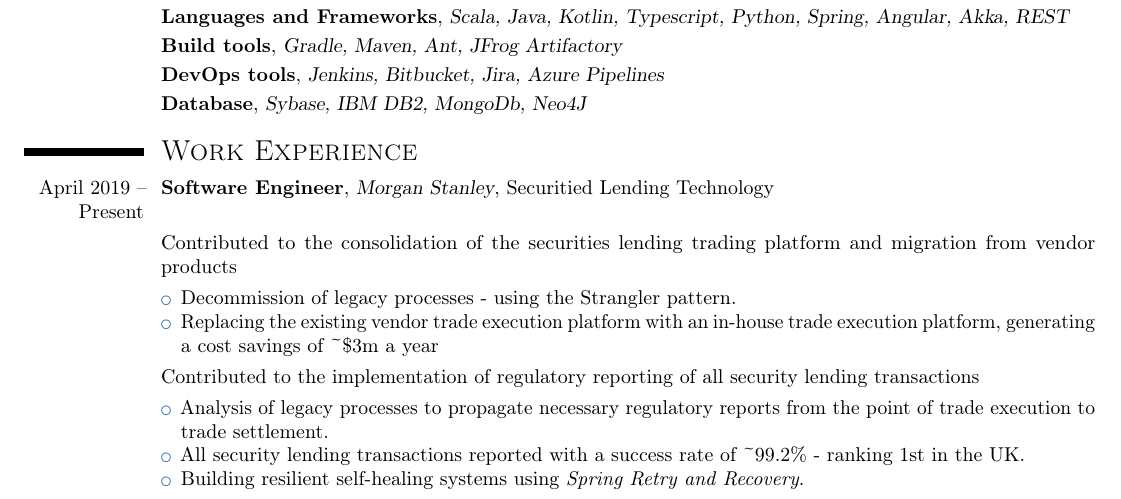
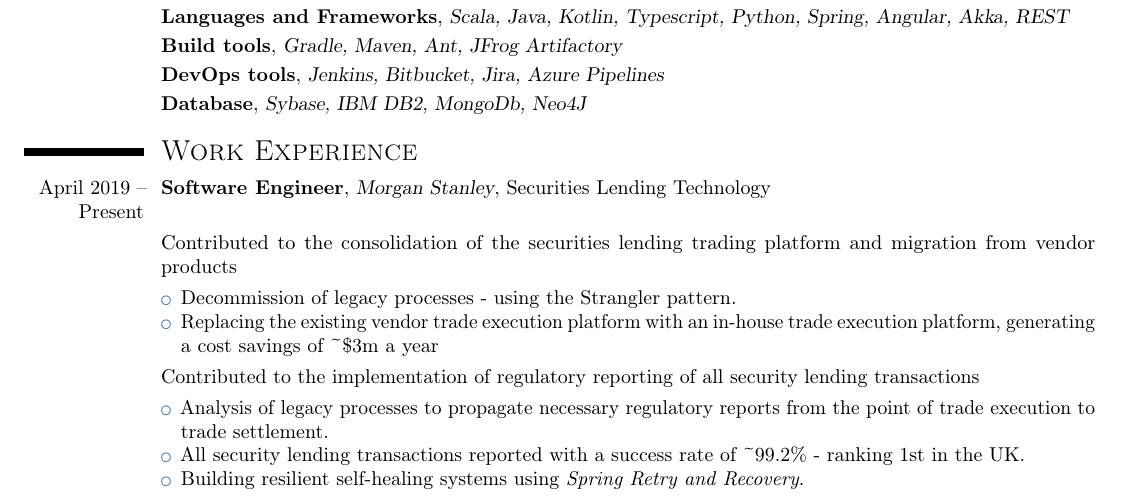
Before and after one commit to dejstheman/cv, a LaTeX CV (cv.tex): part of page 1 of 2, cut so that both start at the same text. Compiled offline with pdfLaTeX.

Commit message:
fixed typo

```diff
--- a/cv.tex
+++ b/cv.tex
@@ -32,7 +32,7 @@ I have experience in analysing complex systems to identify critical business pro
 \cventry{}{Database}{Sybase, IBM DB2, MongoDb, Neo4J}{}{}{}
 
 \section{\textsc{Work Experience}}
-\cventry{April 2019 -- Present}{Software Engineer}{Morgan Stanley}{Securitied Lending Technology}{}{}
+\cventry{April 2019 -- Present}{Software Engineer}{Morgan Stanley}{Securities Lending Technology}{}{}
 \cvitem{}{Contributed to the consolidation of the securities lending trading platform and migration from vendor products}
 \cvitem{}{
 \begin{itemize}
```
